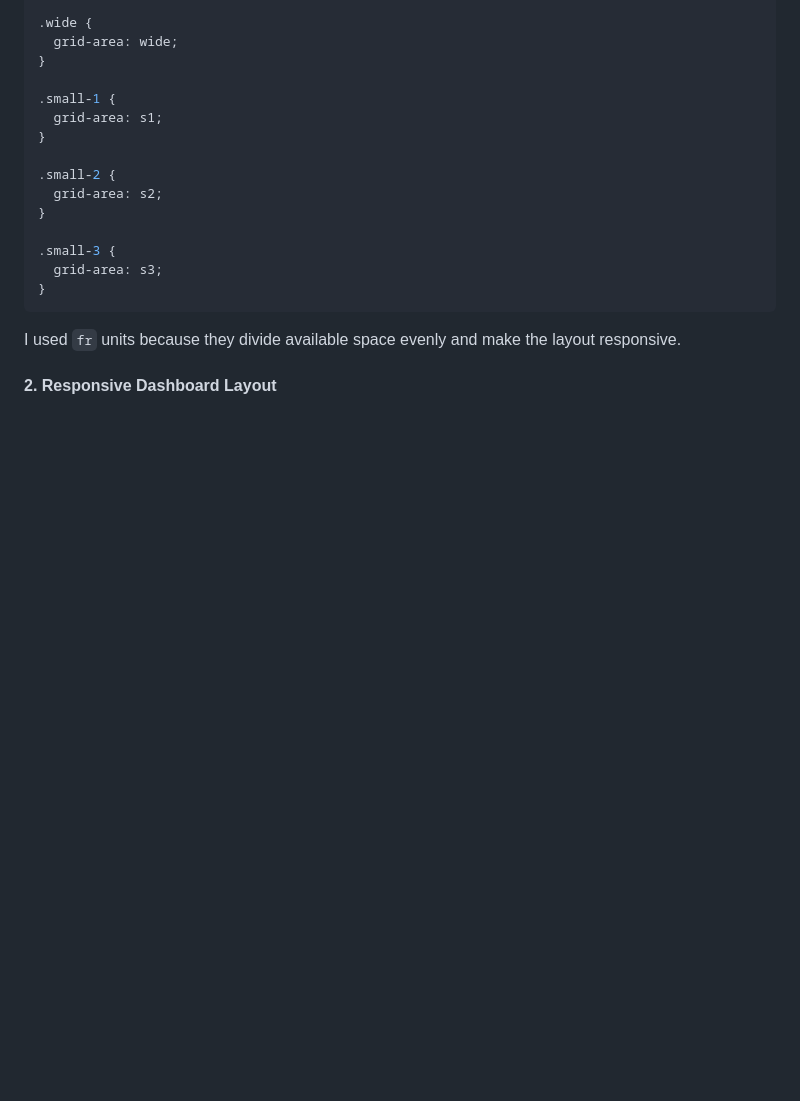
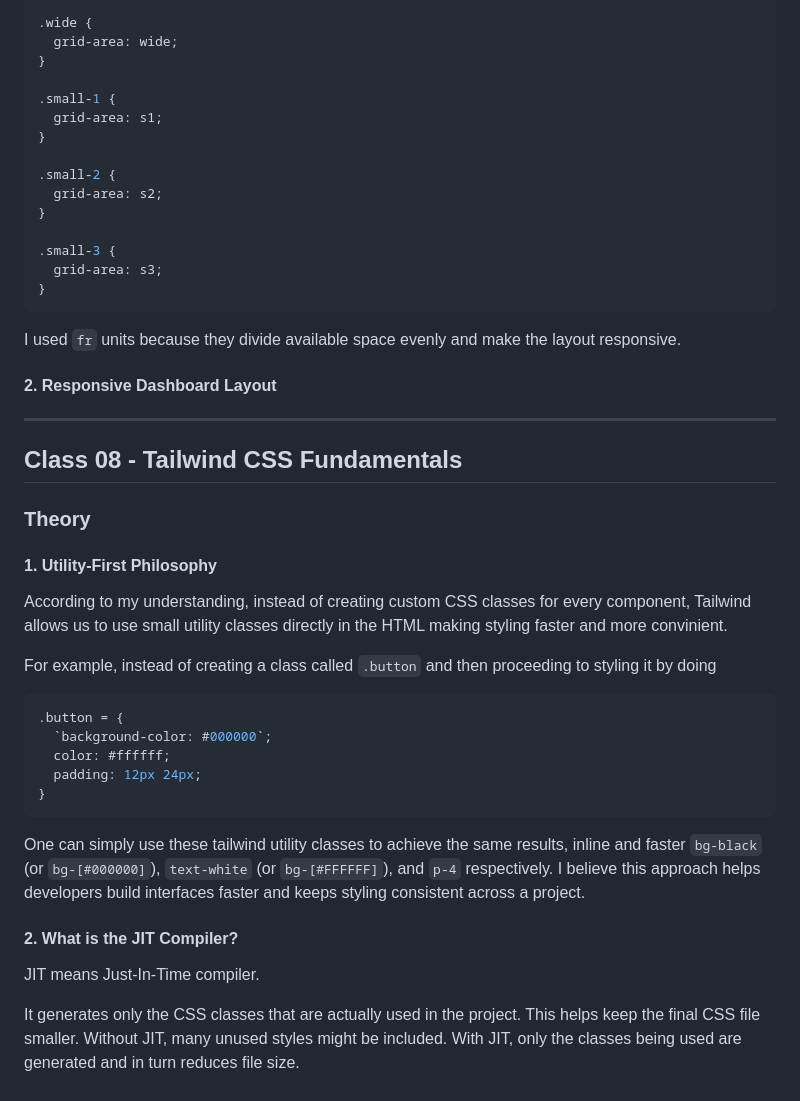
Before and after one commit to iibrahimx/break-exercises, a Markdown page: reflection-journal.md, the part around the change. Drawn GitHub-style; blank space fills up the shorter version.

Commit message:
docs: add class 08 tailwind theory reflections

````diff
--- a/reflection-journal.md
+++ b/reflection-journal.md
@@ -396,3 +396,31 @@ card3 and card6 span 2 rows 1 column
 I used `fr` units because they divide available space evenly and make the layout responsive.
 
 #### 2. Responsive Dashboard Layout
+
+---
+
+## Class 08 - Tailwind CSS Fundamentals
+
+### Theory
+
+#### 1. Utility-First Philosophy
+
+According to my understanding, instead of creating custom CSS classes for every component, Tailwind allows us to use small utility classes directly in the HTML making styling faster and more convinient.
+
+For example, instead of creating a class called `.button` and then proceeding to styling it by doing
+
+```css
+.button = {
+  `background-color: #000000`;
+  color: #ffffff;
+  padding: 12px 24px;
+}
+```
+
+One can simply use these tailwind utility classes to achieve the same results, inline and faster `bg-black` (or `bg-[#000000]`), `text-white` (or `bg-[#FFFFFF]`), and `p-4` respectively. I believe this approach helps developers build interfaces faster and keeps styling consistent across a project.
+
+#### 2. What is the JIT Compiler?
+
+JIT means Just-In-Time compiler.
+
+It generates only the CSS classes that are actually used in the project. This helps keep the final CSS file smaller. Without JIT, many unused styles might be included. With JIT, only the classes being used are generated and in turn reduces file size.
````
